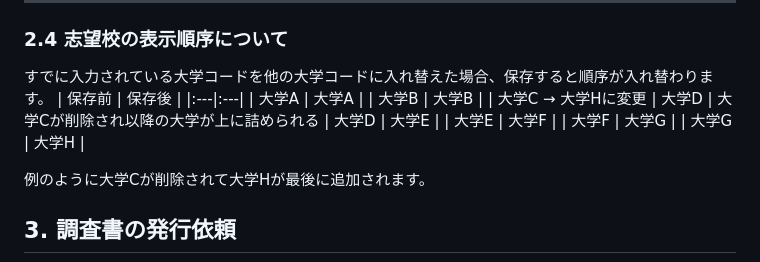
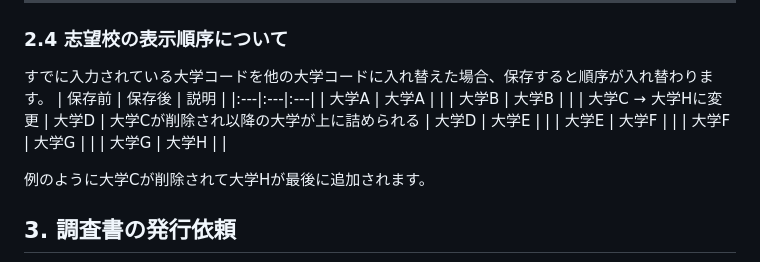
Before and after one commit to suzukishigeru4b/juken-survey-public, a Markdown page: STUDENT_MANUAL.md, the part around the change. Rendered like a GitHub page.

Commit message:
Update student manual with new content

```diff
--- a/STUDENT_MANUAL.md
+++ b/STUDENT_MANUAL.md
@@ -97,15 +97,15 @@ flowchart LR
 ### 2.4 志望校の表示順序について
 
 すでに入力されている大学コードを他の大学コードに入れ替えた場合、保存すると順序が入れ替わります。
-| 保存前 | 保存後 |
-|:---|:---|
-| 大学A | 大学A |
-| 大学B | 大学B |
+| 保存前 | 保存後 | 説明 |
+|:---|:---|:---|
+| 大学A | 大学A | |
+| 大学B | 大学B | |
 | 大学C → 大学Hに変更 | 大学D | 大学Cが削除され以降の大学が上に詰められる
-| 大学D | 大学E |
-| 大学E | 大学F |
-| 大学F | 大学G |
-| 大学G | 大学H |
+| 大学D | 大学E | |
+| 大学E | 大学F | |
+| 大学F | 大学G | |
+| 大学G | 大学H | |
 
 例のように大学Cが削除されて大学Hが最後に追加されます。
 
```
